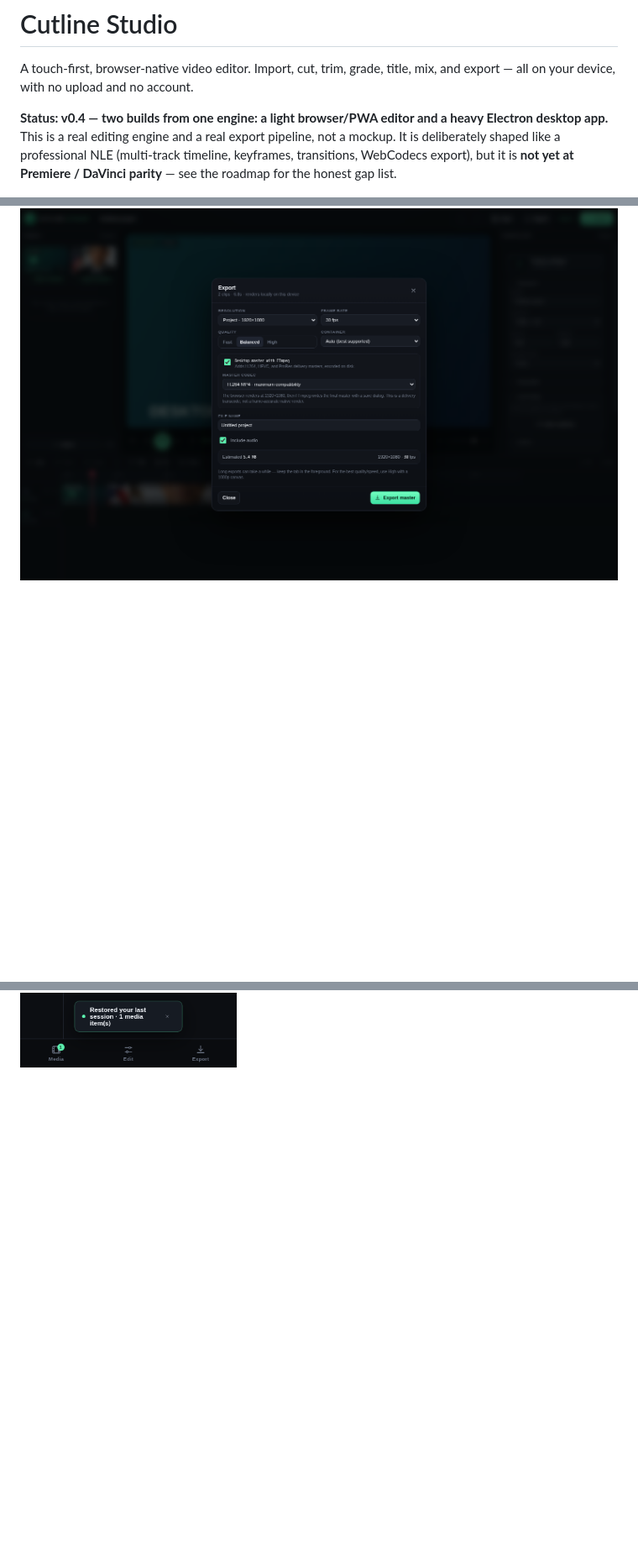
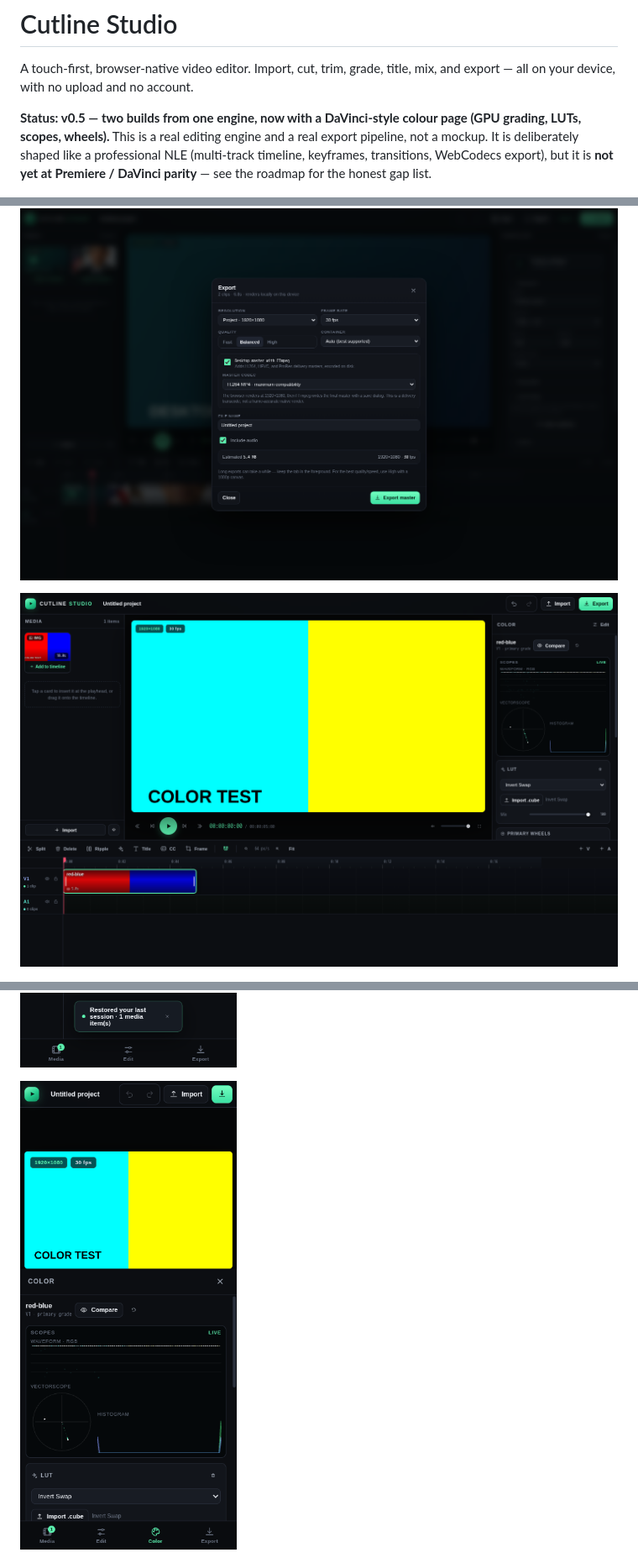
Before and after one commit to MEZTKING/cutline-studio, a Markdown page: README.md, 3 parts joined by grey strips. Shown at 84% size. Rendered like a GitHub page; pictures changed too: docs/screens/desktop-color.png (added), docs/screens/mobile-color.png (added); blank space fills up the shorter version.

```diff
--- a/README.md
+++ b/README.md
@@ -2,7 +2,7 @@
 
 A touch-first, browser-native video editor. Import, cut, trim, grade, title, mix, and export — all on your device, with no upload and no account.
 
-**Status: v0.4 — two builds from one engine: a light browser/PWA editor and a heavy Electron desktop app.** This is a real editing engine and a real export pipeline, not a mockup. It is deliberately shaped like a professional NLE (multi-track timeline, keyframes, transitions, WebCodecs export), but it is **not yet at Premiere / DaVinci parity** — see the roadmap for the honest gap list.
+**Status: v0.5 — two builds from one engine, now with a DaVinci-style colour page (GPU grading, LUTs, scopes, wheels).** This is a real editing engine and a real export pipeline, not a mockup. It is deliberately shaped like a professional NLE (multi-track timeline, keyframes, transitions, WebCodecs export), but it is **not yet at Premiere / DaVinci parity** — see the roadmap for the honest gap list.
 
 ![Cutline Studio](docs/screens/desktop-editing.png)
 
@@ -145,6 +169,8 @@ Web Audio, and the project autosaves to IndexedDB. Nothing is uploaded.
 
 ![Heavy desktop export](docs/screens/desktop-heavy-export.png)
 
+![Colour page](docs/screens/desktop-color.png)
+
 ![Captions](docs/screens/desktop-captions.png)
 
 ![Phone captions](docs/screens/mobile-captions.png)
@@ -152,6 +178,8 @@ Web Audio, and the project autosaves to IndexedDB. Nothing is uploaded.
 ![Auto-reframe](docs/screens/desktop-reframe.png)
 
 ![Phone auto-reframe](docs/screens/mobile-reframe.png)
+
+![Colour page on a phone](docs/screens/mobile-color.png)
 
 ![Export](docs/screens/desktop-export.png)
 
```
Also changed, not shown: other parts of README.md (+40 -8 lines), 17 other files.
